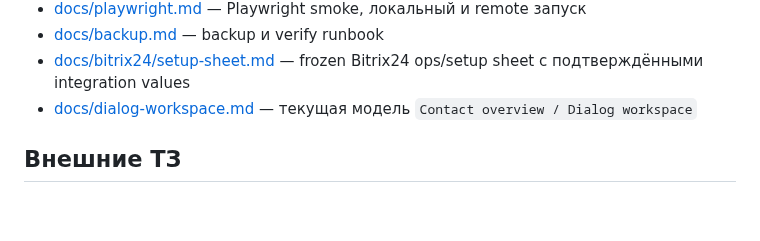
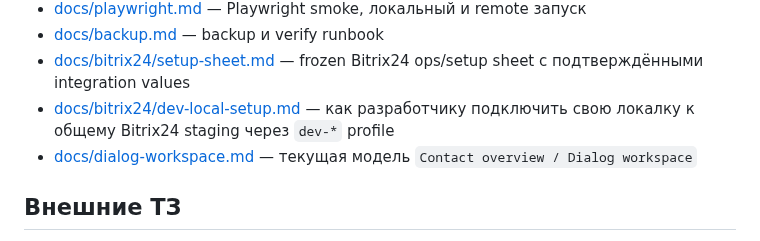
Before and after one commit to Etogerman/Project-1, a Markdown page: README.md, the part around the change. Drawn GitHub-style; blank space fills up the shorter version.

Commit message:
Добавить инструкцию по подключению локалки к Bitrix24 staging

```diff
--- a/README.md
+++ b/README.md
@@ -42,6 +42,7 @@ composer dev
 - [docs/playwright.md](docs/playwright.md) — Playwright smoke, локальный и remote запуск
 - [docs/backup.md](docs/backup.md) — backup и verify runbook
 - [docs/bitrix24/setup-sheet.md](docs/bitrix24/setup-sheet.md) — frozen Bitrix24 ops/setup sheet с подтверждёнными integration values
+- [docs/bitrix24/dev-local-setup.md](docs/bitrix24/dev-local-setup.md) — как разработчику подключить свою локалку к общему Bitrix24 staging через `dev-*` profile
 - [docs/dialog-workspace.md](docs/dialog-workspace.md) — текущая модель `Contact overview / Dialog workspace`
 
 ## Внешние ТЗ
```
Also changed, not shown: docs/bitrix24/dev-local-setup.md (added, +206 -0 lines).
